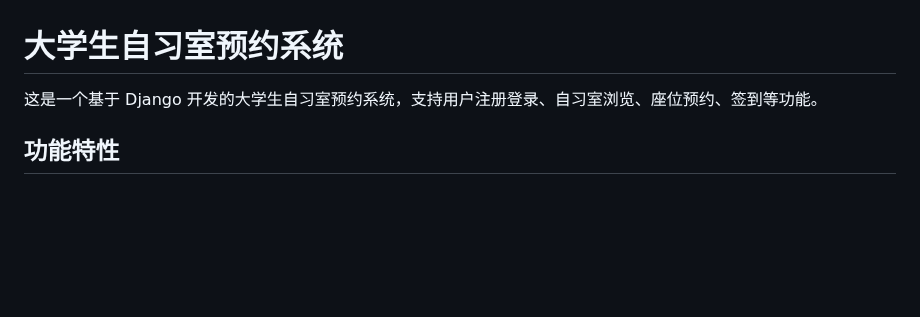
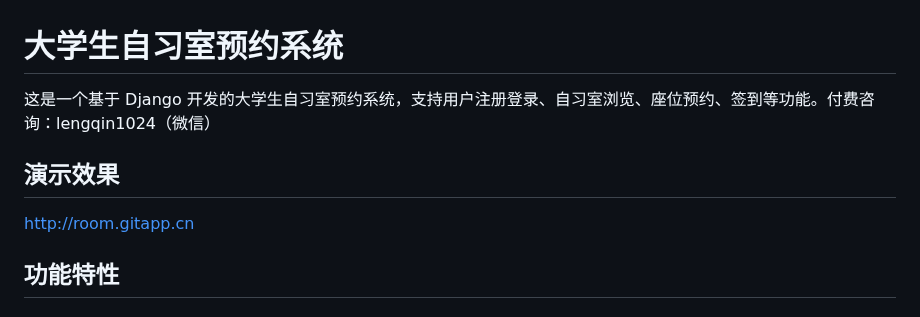
Before and after one commit to geeeeeeeek/python_room, a Markdown page: README.md, the part around the change. GitHub-like rendering; blank space fills up the shorter version.

```diff
--- a/README.md
+++ b/README.md
@@ -1,6 +1,11 @@
 # 大学生自习室预约系统
 
-这是一个基于 Django 开发的大学生自习室预约系统，支持用户注册登录、自习室浏览、座位预约、签到等功能。
+这是一个基于 Django 开发的大学生自习室预约系统，支持用户注册登录、自习室浏览、座位预约、签到等功能。付费咨询：lengqin1024（微信）
+
+
+## 演示效果
+
+http://room.gitapp.cn
 
 ## 功能特性
 
```
